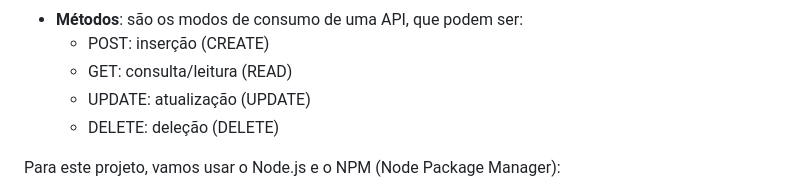
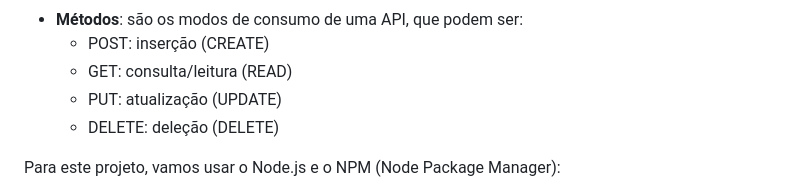
Before and after one commit to ramonespier/consumo-APIs, a Markdown page: README.md, the part around the change. Drawn GitHub-style.

Commit message:
chore: método

```diff
--- a/README.md
+++ b/README.md
@@ -12,7 +12,7 @@ As APIs possuem alguns elementos que servem à sua utilização:
 - **Métodos**: são os modos de consumo de uma API, que podem ser:
     - POST: inserção (CREATE)
     - GET: consulta/leitura (READ)
-    - UPDATE: atualização (UPDATE)
+    - PUT: atualização (UPDATE)
     - DELETE: deleção (DELETE)
 
 Para este projeto, vamos usar o Node.js e o NPM (Node Package Manager):
```
